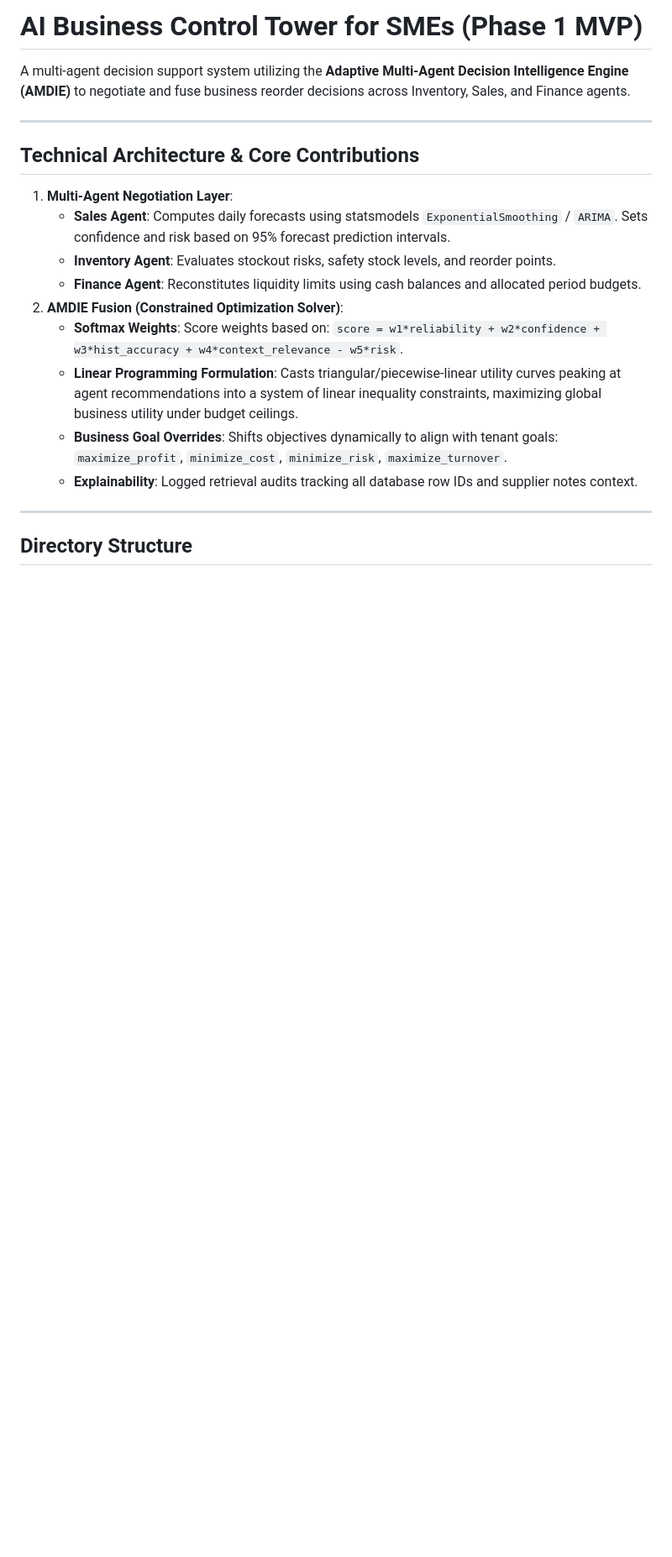
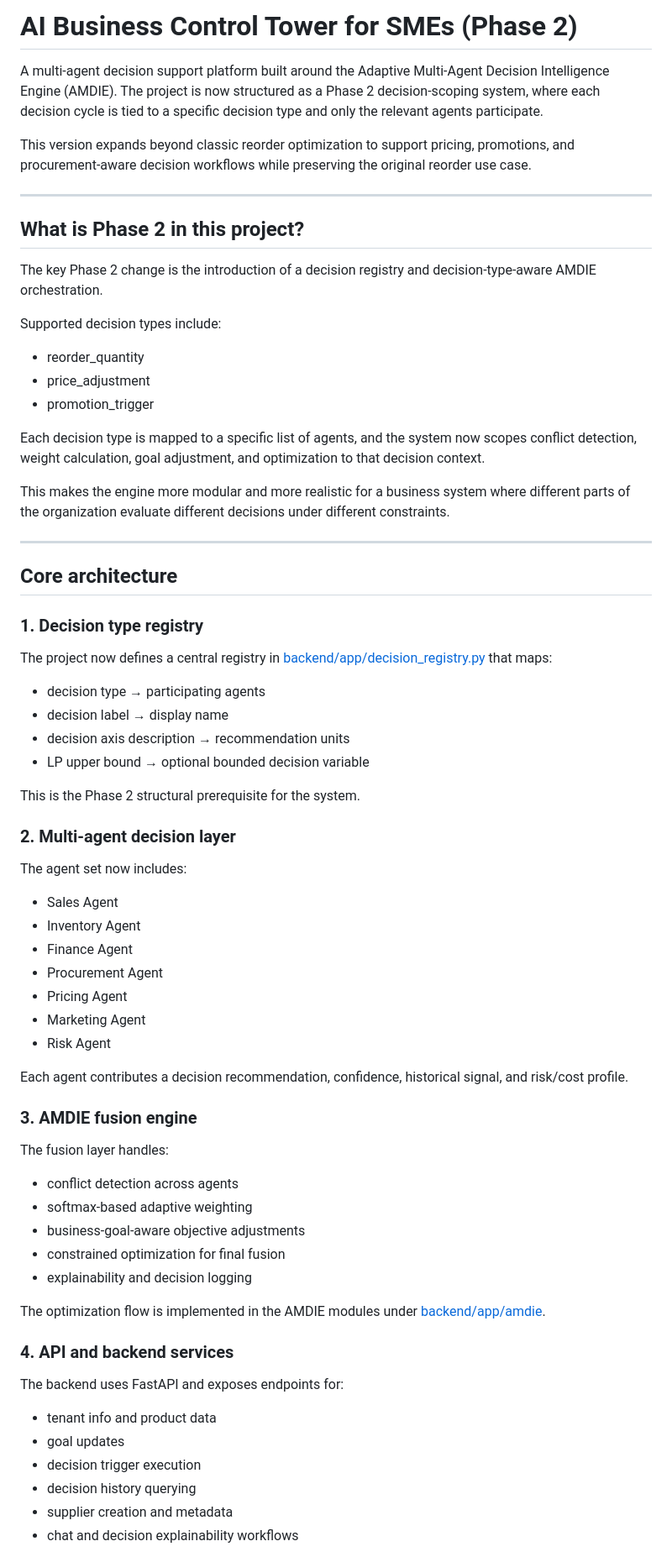
Before and after one commit to subeesesh/inventory, a Markdown page: README.md, the part around one of its changes. Shown at 84% size. Rendered like a GitHub page; blank space fills up the shorter version.

````diff
--- a/README.md
+++ b/README.md
@@ -1,23 +1,65 @@
-# AI Business Control Tower for SMEs (Phase 1 MVP)
+# AI Business Control Tower for SMEs (Phase 2)
 
-A multi-agent decision support system utilizing the **Adaptive Multi-Agent Decision Intelligence Engine (AMDIE)** to negotiate and fuse business reorder decisions across Inventory, Sales, and Finance agents.
+A multi-agent decision support platform built around the Adaptive Multi-Agent Decision Intelligence Engine (AMDIE). The project is now structured as a Phase 2 decision-scoping system, where each decision cycle is tied to a specific decision type and only the relevant agents participate.
+
+This version expands beyond classic reorder optimization to support pricing, promotions, and procurement-aware decision workflows while preserving the original reorder use case.
 
 ---
 
-## Technical Architecture & Core Contributions
+## What is Phase 2 in this project?
 
-1. **Multi-Agent Negotiation Layer**:
-   - **Sales Agent**: Computes daily forecasts using statsmodels `ExponentialSmoothing` / `ARIMA`. Sets confidence and risk based on 95% forecast prediction intervals.
-   - **Inventory Agent**: Evaluates stockout risks, safety stock levels, and reorder points.
-   - **Finance Agent**: Reconstitutes liquidity limits using cash balances and allocated period budgets.
-2. **AMDIE Fusion (Constrained Optimization Solver)**:
-   - **Softmax Weights**: Score weights based on: `score = w1*reliability + w2*confidence + w3*hist_accuracy + w4*context_relevance - w5*risk`.
-   - **Linear Programming Formulation**: Casts triangular/piecewise-linear utility curves peaking at agent recommendations into a system of linear inequality constraints, maximizing global business utility under budget ceilings.
-   - **Business Goal Overrides**: Shifts objectives dynamically to align with tenant goals: `maximize_profit`, `minimize_cost`, `minimize_risk`, `maximize_turnover`.
-   - **Explainability**: Logged retrieval audits tracking all database row IDs and supplier notes context.
+The key Phase 2 change is the introduction of a decision registry and decision-type-aware AMDIE orchestration.
+
+Supported decision types include:
+- reorder_quantity
+- price_adjustment
+- promotion_trigger
+
+Each decision type is mapped to a specific list of agents, and the system now scopes conflict detection, weight calculation, goal adjustment, and optimization to that decision context.
+
+This makes the engine more modular and more realistic for a business system where different parts of the organization evaluate different decisions under different constraints.
 
 ---
 
-## Directory Structure
+## Core architecture
 
-```
+### 1. Decision type registry
+The project now defines a central registry in [backend/app/decision_registry.py](backend/app/decision_registry.py) that maps:
+- decision type → participating agents
+- decision label → display name
+- decision axis description → recommendation units
+- LP upper bound → optional bounded decision variable
+
+This is the Phase 2 structural prerequisite for the system.
+
+### 2. Multi-agent decision layer
+The agent set now includes:
+- Sales Agent
+- Inventory Agent
+- Finance Agent
+- Procurement Agent
+- Pricing Agent
+- Marketing Agent
+- Risk Agent
+
+Each agent contributes a decision recommendation, confidence, historical signal, and risk/cost profile.
+
+### 3. AMDIE fusion engine
+The fusion layer handles:
+- conflict detection across agents
+- softmax-based adaptive weighting
+- business-goal-aware objective adjustments
+- constrained optimization for final fusion
+- explainability and decision logging
+
+The optimization flow is implemented in the AMDIE modules under [backend/app/amdie](backend/app/amdie).
+
+### 4. API and backend services
+The backend uses FastAPI and exposes endpoints for:
+- tenant info and product data
+- goal updates
+- decision trigger execution
+- decision history querying
+- supplier creation and metadata
+- chat and decision explainability workflows
+
````
Also changed, not shown: other parts of README.md (+107 -30 lines).
